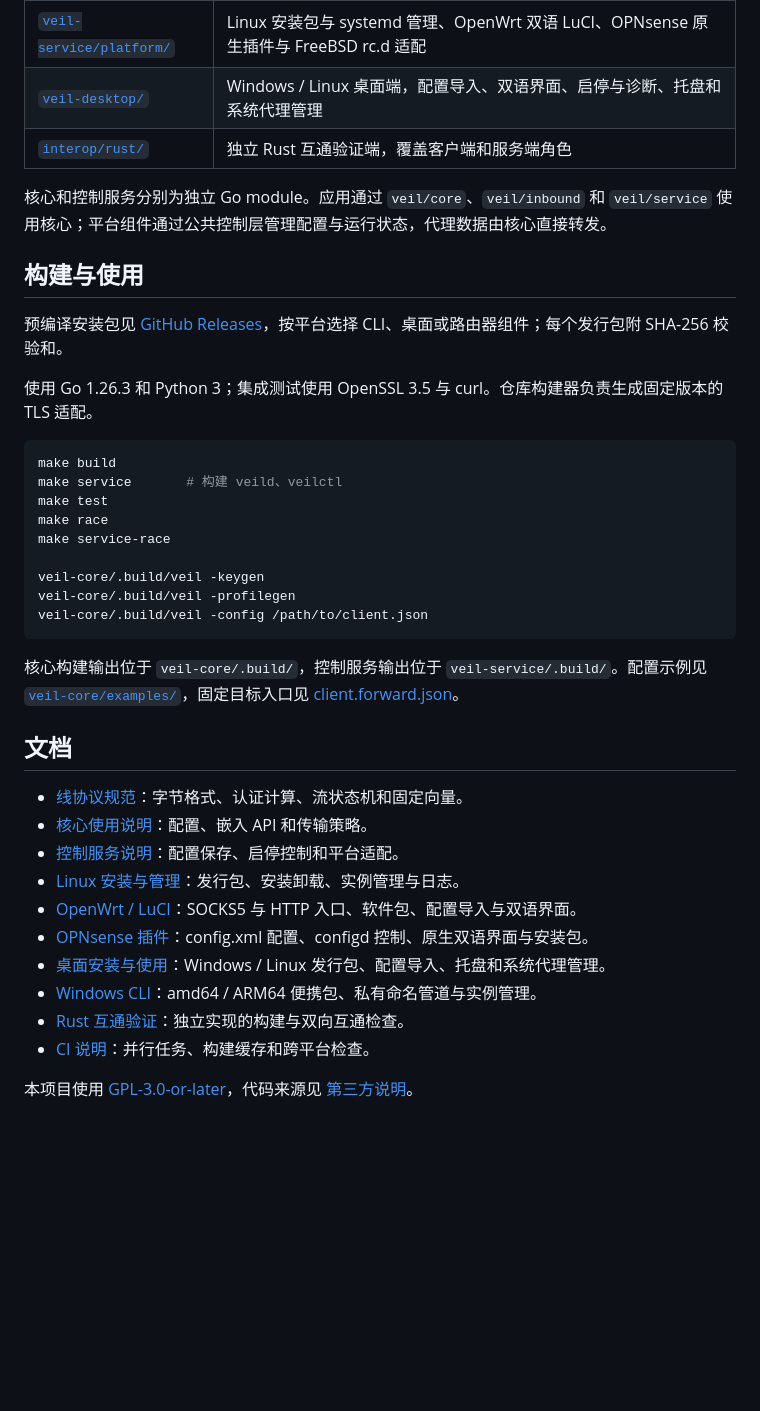
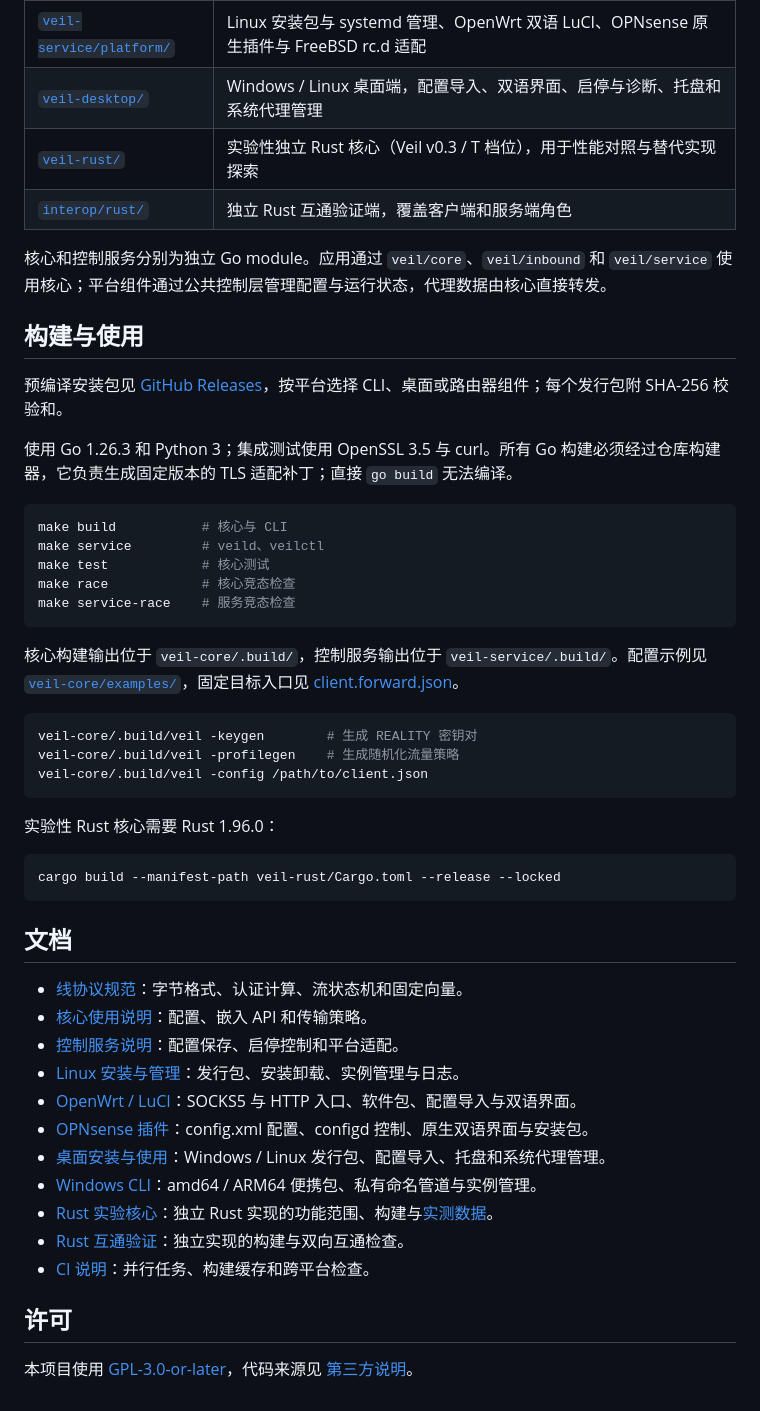
Before and after one commit to RC-CHN/Project-Veil, a Markdown page: README.md, the part around one of its changes. Rendered like a GitHub page; blank space fills up the shorter version.

Commit message:
docs(readme): rewrite project README and rename .github README
Rewrite the top-level README with badges, an explicit experimental
status section, the new veil-rust component entry, build constraint
notes, and a Rust core build command. Rename .github/README.md to
.github/CI.md because GitHub prefers .github over the repository
root when surfacing a README.

````diff
--- a/README.md
+++ b/README.md
@@ -32,6 +36,7 @@ Veil 将握手外观、会话认证、流生命周期和发送策略分别处理
 | [`veil-service/`](veil-service/README.md) | `veild` / `veilctl`、配置保存与 revision、运行生命周期、私有 Unix socket / Windows 命名管道控制接口 |
 | [`veil-service/platform/`](veil-service/platform/) | Linux 安装包与 systemd 管理、OpenWrt 双语 LuCI、OPNsense 原生插件与 FreeBSD rc.d 适配 |
 | [`veil-desktop/`](veil-desktop/README.md) | Windows / Linux 桌面端，配置导入、双语界面、启停与诊断、托盘和系统代理管理 |
+| [`veil-rust/`](veil-rust/README.md) | 实验性独立 Rust 核心（Veil v0.3 / T 档位），用于性能对照与替代实现探索 |
 | [`interop/rust/`](interop/rust/README.md) | 独立 Rust 互通验证端，覆盖客户端和服务端角色 |
 
 核心和控制服务分别为独立 Go module。应用通过 `veil/core`、`veil/inbound` 和 `veil/service` 使用核心；平台组件通过公共控制层管理配置与运行状态，代理数据由核心直接转发。
@@ -40,21 +45,29 @@ Veil 将握手外观、会话认证、流生命周期和发送策略分别处理
 
 预编译安装包见 [GitHub Releases](https://github.com/RC-CHN/Project-Veil/releases/latest)，按平台选择 CLI、桌面或路由器组件；每个发行包附 SHA-256 校验和。
 
-使用 Go 1.26.3 和 Python 3；集成测试使用 OpenSSL 3.5 与 curl。仓库构建器负责生成固定版本的 TLS 适配。
+使用 Go 1.26.3 和 Python 3；集成测试使用 OpenSSL 3.5 与 curl。所有 Go 构建必须经过仓库构建器，它负责生成固定版本的 TLS 适配补丁；直接 `go build` 无法编译。
 
 ```sh
-make build
-make service       # 构建 veild、veilctl
-make test
-make race
-make service-race
+make build           # 核心与 CLI
+make service         # veild、veilctl
+make test            # 核心测试
+make race            # 核心竞态检查
+make service-race    # 服务竞态检查
+```
 
-veil-core/.build/veil -keygen
-veil-core/.build/veil -profilegen
+核心构建输出位于 `veil-core/.build/`，控制服务输出位于 `veil-service/.build/`。配置示例见 [`veil-core/examples/`](veil-core/examples/)，固定目标入口见 [client.forward.json](veil-core/examples/client.forward.json)。
+
+```sh
+veil-core/.build/veil -keygen        # 生成 REALITY 密钥对
+veil-core/.build/veil -profilegen    # 生成随机化流量策略
 veil-core/.build/veil -config /path/to/client.json
 ```
 
-核心构建输出位于 `veil-core/.build/`，控制服务输出位于 `veil-service/.build/`。配置示例见 [`veil-core/examples/`](veil-core/examples/)，固定目标入口见 [client.forward.json](veil-core/examples/client.forward.json)。
+实验性 Rust 核心需要 Rust 1.96.0：
+
+```sh
+cargo build --manifest-path veil-rust/Cargo.toml --release --locked
+```
 
 ## 文档
 
@@ -66,7 +79,10 @@ veil-core/.build/veil -config /path/to/client.json
 - [OPNsense 插件](veil-service/platform/opnsense/README.md)：config.xml 配置、configd 控制、原生双语界面与安装包。
 - [桌面安装与使用](veil-desktop/README.md)：Windows / Linux 发行包、配置导入、托盘和系统代理管理。
 - [Windows CLI](veil-service/platform/windows/README.md)：amd64 / ARM64 便携包、私有命名管道与实例管理。
+- [Rust 实验核心](veil-rust/README.md)：独立 Rust 实现的功能范围、构建与[实测数据](veil-rust/BENCHMARK.md)。
 - [Rust 互通验证](interop/rust/README.md)：独立实现的构建与双向互通检查。
-- [CI 说明](.github/README.md)：并行任务、构建缓存和跨平台检查。
+- [CI 说明](.github/CI.md)：并行任务、构建缓存和跨平台检查。
+
+## 许可
 
 本项目使用 [GPL-3.0-or-later](LICENSE)，代码来源见 [第三方说明](THIRD_PARTY.md)。
````
Also changed, not shown: other parts of README.md (+4 -0 lines), .github/CI.md (renamed from .github/README.md).
